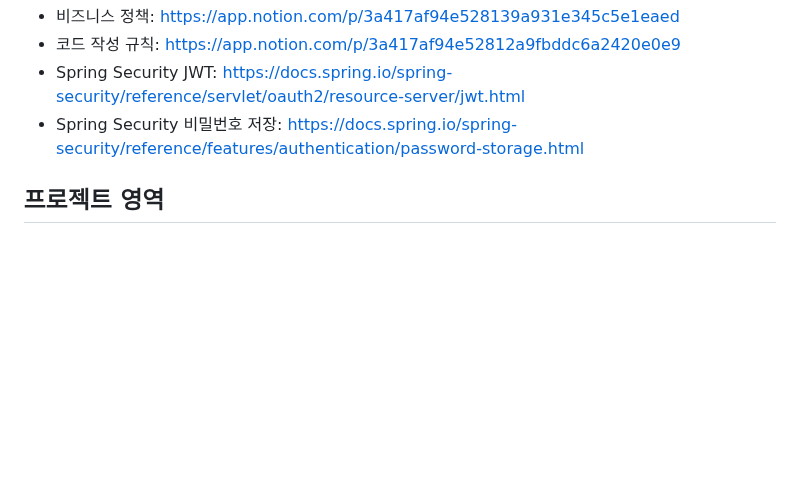
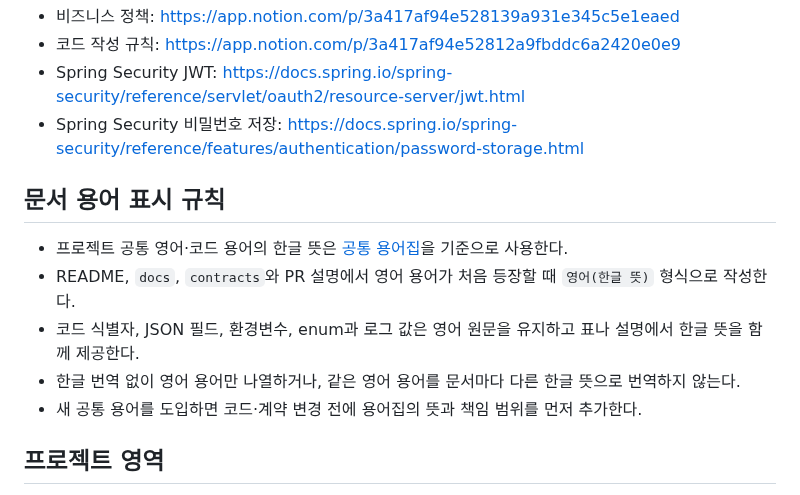
Before and after one commit to hwang67120-bit/career-compass-ai, a Markdown page: AGENTS.md, the part around the change. GitHub-like rendering; blank space fills up the shorter version.

Commit message:
docs: 프로젝트 공통 한글 용어집 추가

```diff
--- a/AGENTS.md
+++ b/AGENTS.md
@@ -22,6 +22,13 @@
 - Spring Security JWT: https://docs.spring.io/spring-security/reference/servlet/oauth2/resource-server/jwt.html
 - Spring Security 비밀번호 저장: https://docs.spring.io/spring-security/reference/features/authentication/password-storage.html
 
+## 문서 용어 표시 규칙
+
+- 프로젝트 공통 영어·코드 용어의 한글 뜻은 [공통 용어집](docs/glossary.md)을 기준으로 사용한다.
+- README, `docs`, `contracts`와 PR 설명에서 영어 용어가 처음 등장할 때 `영어(한글 뜻)` 형식으로 작성한다.
+- 코드 식별자, JSON 필드, 환경변수, enum과 로그 값은 영어 원문을 유지하고 표나 설명에서 한글 뜻을 함께 제공한다.
+- 한글 번역 없이 영어 용어만 나열하거나, 같은 영어 용어를 문서마다 다른 한글 뜻으로 번역하지 않는다.
+- 새 공통 용어를 도입하면 코드·계약 변경 전에 용어집의 뜻과 책임 범위를 먼저 추가한다.
 ## 프로젝트 영역
 
 - `backend-java`: Java 서버, 사용자 API, 인증·인가, 비즈니스 정책, 데이터 저장, Python 작업 제어와 최종 판정
```
Also changed, not shown: README.md (+2 -0 lines), docs/glossary.md (added, +163 -0 lines).
